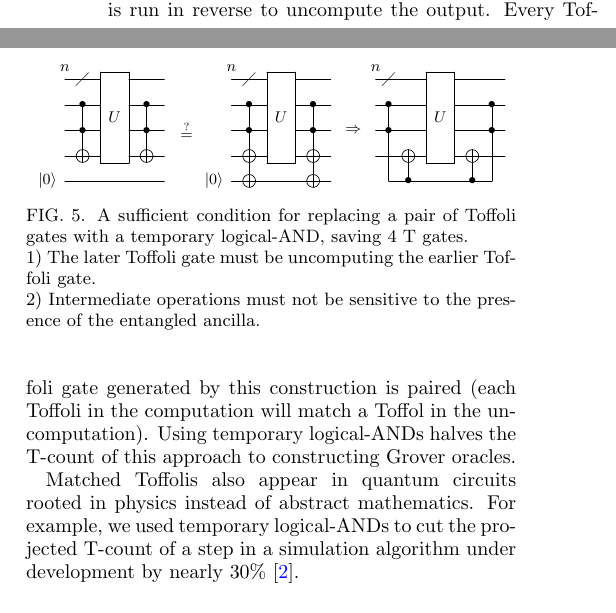
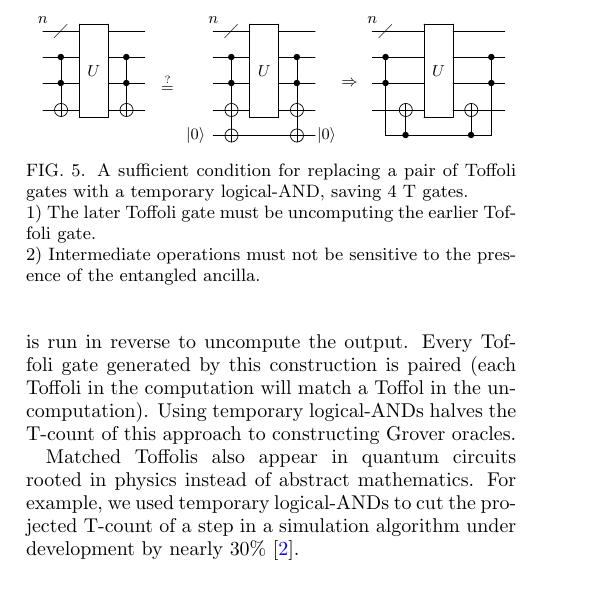
Before and after one commit to Strilanc/paper-halve-cost-of-addition, a LaTeX paper (paper.tex): two parts of the columns of page 3 of 4 before the commit and part of one column of page 3 of 4 after it, the two joined at a grey line, cut so that both start at the same text. Compiled offline with pdfLaTeX.

```diff
--- a/paper.tex
+++ b/paper.tex
@@ -230,11 +231,11 @@
 \begin{figure}
   \resizebox{\linewidth}{!}{
     \Qcircuit @R=0.7em @C=0.7em {
-      &&&\ustick{n}&\diagup\qw &\multigate{3}{U}&\qw     &\qw &&               &&&&\ustick{n}&\diagup\qw &\multigate{3}{U}&\qw     &\qw &&            &&\ustick{n}&\diagup\qw &\qw      &\multigate{3}{U}&\qw      &\qw     &\qw &\\
-      &&&          &\ctrl{1}   &\ghost{U}       &\ctrl{1}&\qw &&               &&&&          &\ctrl{1}   &\ghost{U}       &\ctrl{1}&\qw &&            &&          &\ctrl{1}   &\qw      &\ghost{U}       &\qw      &\ctrl{1}&\qw &\\
-      &&&          &\ctrl{1}   &\ghost{U}       &\ctrl{1}&\qw &&\stackrel{?}{=}&&&&          &\ctrl{2}   &\ghost{U}       &\ctrl{2}&\qw &&\Rightarrow &&          &\ctrl{2}   &\qw      &\ghost{U}       &\qw      &\ctrl{2}&\qw &\\
-      &&&          &\targ      &\ghost{U}       &\targ   &\qw &&               &&&&          &\targ      &\ghost{U}       &\targ   &\qw &&            &&          &\qw        &\targ    &\ghost{U}       &\targ    &\qw     &\qw &\\
-      &&&\qO       &\qw        &\qw             &\qw     &\qw &&               &&&&\qO       &\targ      &\qw             &\targ   &\qw &&            &&          &           &\ctrl{-1}&\qw             &\ctrl{-1}&\qw     &    &\\
+      &\ustick{n}&\diagup\qw &\multigate{3}{U}&\qw     &\qw &&               &&&&\ustick{n}&\diagup\qw &\multigate{3}{U}&\qw     &\qw &          &&            &&\ustick{n}&\diagup\qw &\qw      &\multigate{3}{U}&\qw      &\qw     &\qw &\\
+      &          &\ctrl{1}   &\ghost{U}       &\ctrl{1}&\qw &&               &&&&          &\ctrl{1}   &\ghost{U}       &\ctrl{1}&\qw &          &&            &&          &\ctrl{1}   &\qw      &\ghost{U}       &\qw      &\ctrl{1}&\qw &\\
+      &          &\ctrl{1}   &\ghost{U}       &\ctrl{1}&\qw &&\stackrel{?}{=}&&&&          &\ctrl{2}   &\ghost{U}       &\ctrl{2}&\qw &          &&\Rightarrow &&          &\ctrl{2}   &\qw      &\ghost{U}       &\qw      &\ctrl{2}&\qw &\\
+      &          &\targ      &\ghost{U}       &\targ   &\qw &&               &&&&          &\targ      &\ghost{U}       &\targ   &\qw &          &&            &&          &\qw        &\targ    &\ghost{U}       &\targ    &\qw     &\qw &\\
+      &          &           &                &        &    &&               &&&&\qO       &\targ      &\qw             &\targ   &\qw &|0\rangle &&            &&          &           &\ctrl{-1}&\qw             &\ctrl{-1}&\qw     &    &\\
     }
   }
   \caption{
```
Also changed, not shown: paper.tex (1 more changed lines).
